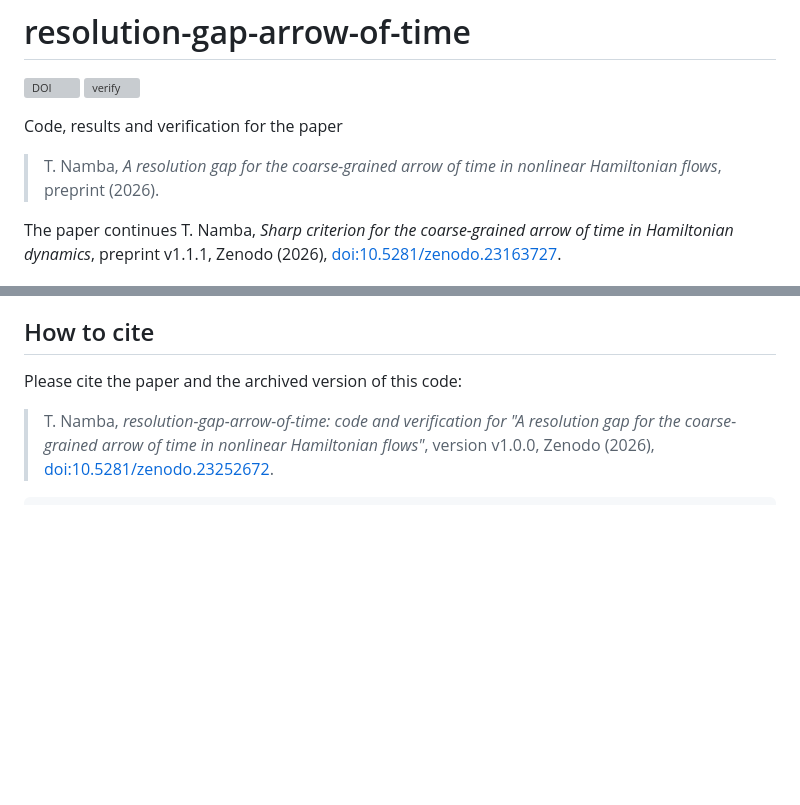
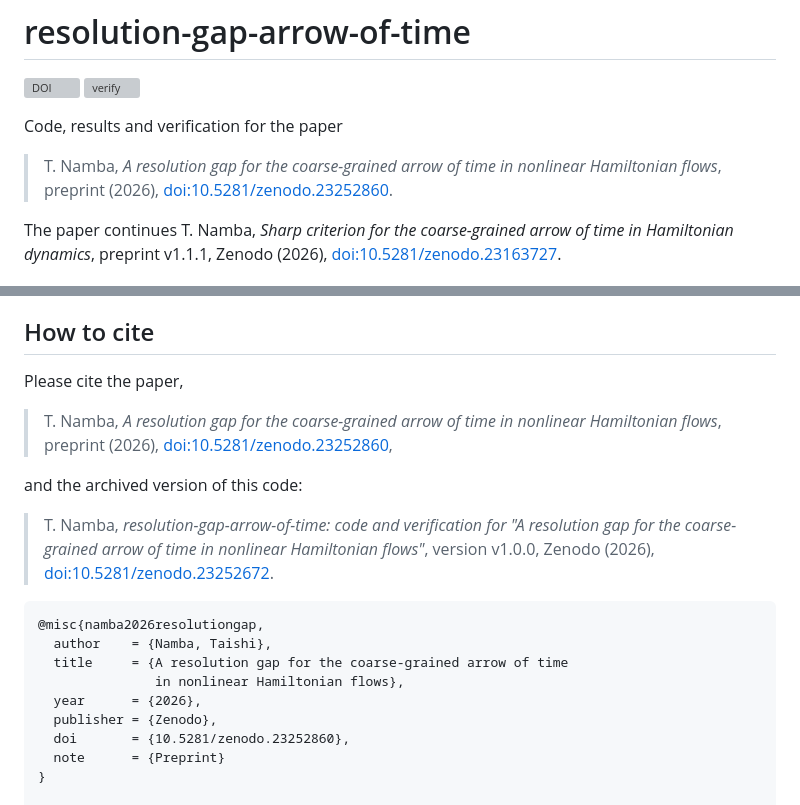
Before and after one commit to neginyan/resolution-gap-arrow-of-time, a Markdown page: README.md, 2 parts joined by grey strips. Rendered like a GitHub page; blank space fills up the shorter version; grey boxes are pictures that could not be loaded.

````diff
--- a/README.md
+++ b/README.md
@@ -5,7 +5,8 @@
 
 Code, results and verification for the paper
 
-> T. Namba, *A resolution gap for the coarse-grained arrow of time in nonlinear Hamiltonian flows*, preprint (2026).
+> T. Namba, *A resolution gap for the coarse-grained arrow of time in nonlinear Hamiltonian flows*, preprint (2026),
+> [doi:10.5281/zenodo.23252860](https://doi.org/10.5281/zenodo.23252860).
 
 The paper continues
 T. Namba, *Sharp criterion for the coarse-grained arrow of time in Hamiltonian dynamics*, preprint v1.1.1, Zenodo (2026),
@@ -87,12 +88,27 @@ checked by the scripts in this repository.
 
 ## How to cite
 
-Please cite the paper and the archived version of this code:
+Please cite the paper,
+
+> T. Namba, *A resolution gap for the coarse-grained arrow of time in nonlinear Hamiltonian flows*, preprint (2026),
+> [doi:10.5281/zenodo.23252860](https://doi.org/10.5281/zenodo.23252860),
+
+and the archived version of this code:
 
 > T. Namba, *resolution-gap-arrow-of-time: code and verification for "A resolution gap for the coarse-grained arrow of time in nonlinear Hamiltonian flows"*, version v1.0.0, Zenodo (2026),
 > [doi:10.5281/zenodo.23252672](https://doi.org/10.5281/zenodo.23252672).
 
 ```bibtex
+@misc{namba2026resolutiongap,
+  author    = {Namba, Taishi},
+  title     = {A resolution gap for the coarse-grained arrow of time
+               in nonlinear Hamiltonian flows},
+  year      = {2026},
+  publisher = {Zenodo},
+  doi       = {10.5281/zenodo.23252860},
+  note      = {Preprint}
+}
+
 @software{namba2026resolutiongapcode,
   author    = {Namba, Taishi},
   title     = {resolution-gap-arrow-of-time: code and verification for
````
